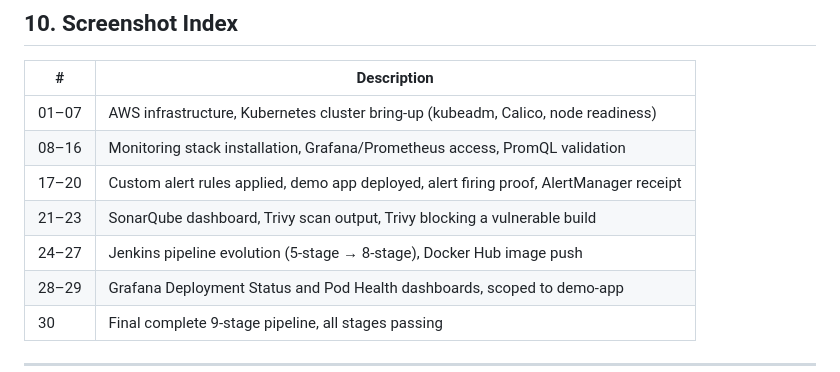
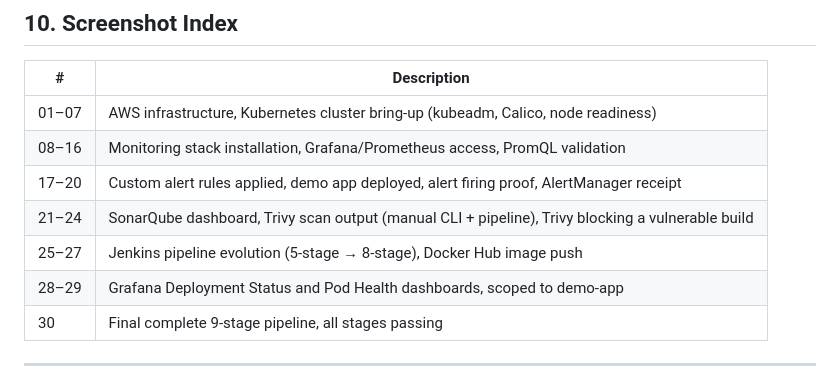
Before and after one commit to Eldho2827/k8s-monitoring-devsecops-aws, a Markdown page: MONITORING-DOCUMENTATION.md, the part around the change. Drawn GitHub-style.

Commit message:
Add Phase 12 monitoring documentation

```diff
--- a/MONITORING-DOCUMENTATION.md
+++ b/MONITORING-DOCUMENTATION.md
@@ -196,8 +196,8 @@ Both Jenkins-related scrape targets (`jenkins-node-exporter`, `jenkins-metrics`)
 | 01–07 | AWS infrastructure, Kubernetes cluster bring-up (kubeadm, Calico, node readiness) |
 | 08–16 | Monitoring stack installation, Grafana/Prometheus access, PromQL validation |
 | 17–20 | Custom alert rules applied, demo app deployed, alert firing proof, AlertManager receipt |
-| 21–23 | SonarQube dashboard, Trivy scan output, Trivy blocking a vulnerable build |
-| 24–27 | Jenkins pipeline evolution (5-stage → 8-stage), Docker Hub image push |
+| 21–24 | SonarQube dashboard, Trivy scan output (manual CLI + pipeline), Trivy blocking a vulnerable build |
+| 25–27 | Jenkins pipeline evolution (5-stage → 8-stage), Docker Hub image push |
 | 28–29 | Grafana Deployment Status and Pod Health dashboards, scoped to demo-app |
 | 30 | Final complete 9-stage pipeline, all stages passing |
 
```
